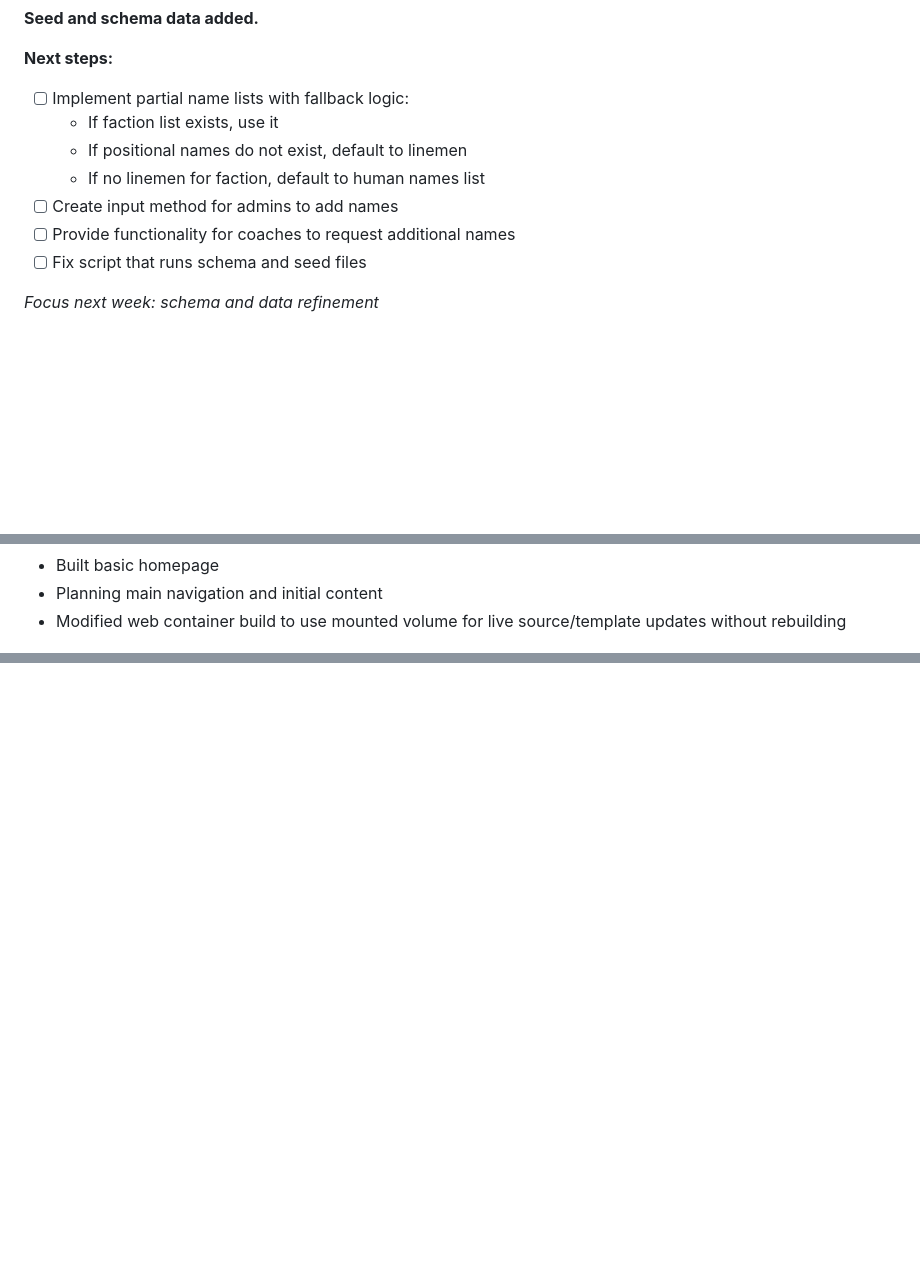
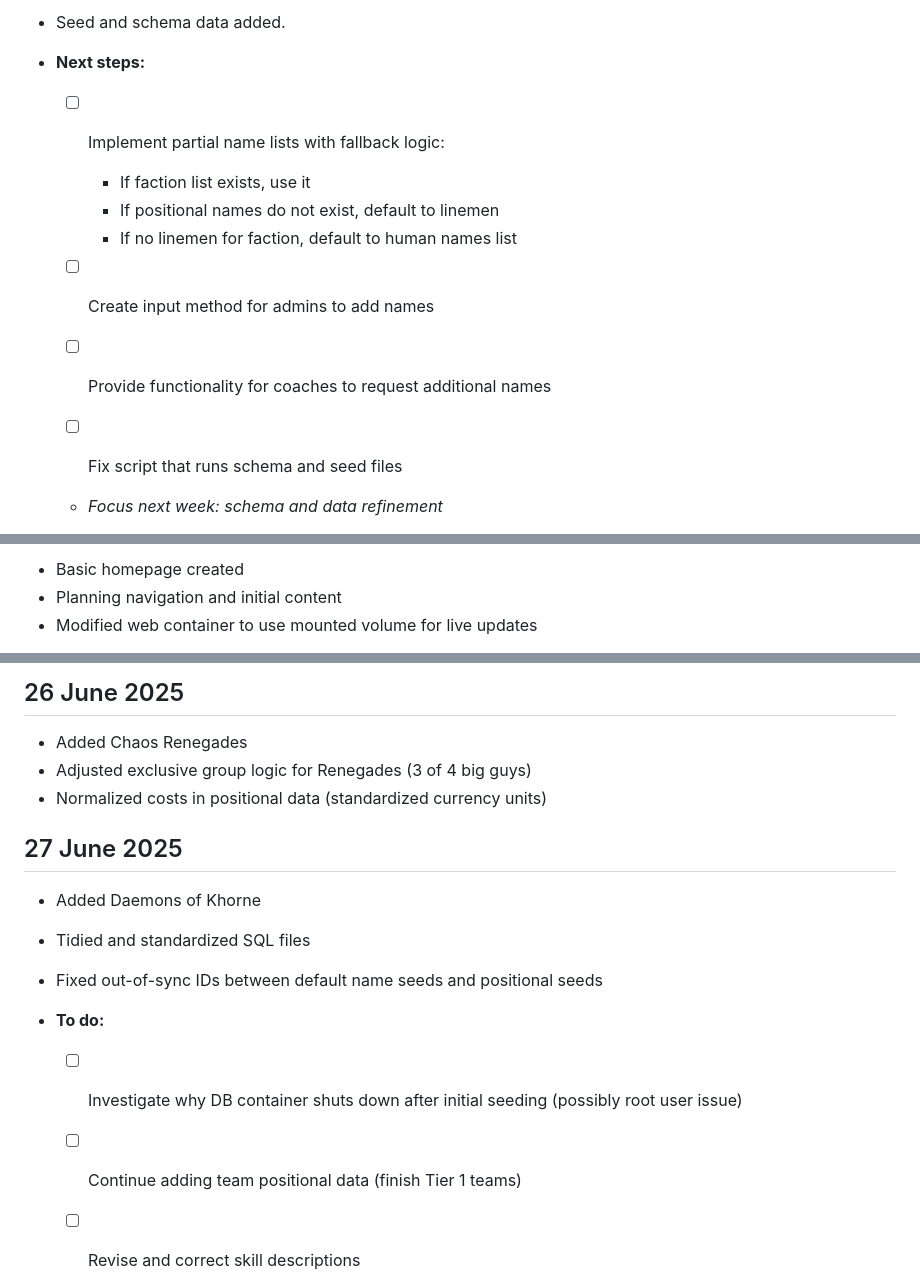
Before and after one commit to veasey/block-n-scroll, a Markdown page: LOG.md, 3 parts joined by grey strips. Rendered like a GitHub page; folded sections open; blank space fills up the shorter version.

```diff
--- a/LOG.md
+++ b/LOG.md
@@ -36,15 +39,14 @@
 
-**Seed and schema data added.**
+* Seed and schema data added.
+* **Next steps:**
 
-**Next steps:**
-- [ ] Implement partial name lists with fallback logic:
-  - If faction list exists, use it
-  - If positional names do not exist, default to linemen
-  - If no linemen for faction, default to human names list
-- [ ] Create input method for admins to add names
-- [ ] Provide functionality for coaches to request additional names
-- [ ] Fix script that runs schema and seed files
+  * [ ] Implement partial name lists with fallback logic:
 
-*Focus next week: schema and data refinement*
-</details>
+    * If faction list exists, use it
+    * If positional names do not exist, default to linemen
+    * If no linemen for faction, default to human names list
+  * [ ] Create input method for admins to add names
+  * [ ] Provide functionality for coaches to request additional names
+  * [ ] Fix script that runs schema and seed files
+  * *Focus next week: schema and data refinement*
 
@@ -97,6 +86,5 @@
 
-- Built basic homepage
-- Planning main navigation and initial content
-- Modified web container build to use mounted volume for live source/template updates without rebuilding
-</details>
+* Basic homepage created
+* Planning navigation and initial content
+* Modified web container to use mounted volume for live updates
 
@@ -212,0 +170,16 @@
+## 26 June 2025
+
+* Added Chaos Renegades
+* Adjusted exclusive group logic for Renegades (3 of 4 big guys)
+* Normalized costs in positional data (standardized currency units)
+
+## 27 June 2025
+
+* Added Daemons of Khorne
+* Tidied and standardized SQL files
+* Fixed out-of-sync IDs between default name seeds and positional seeds
+* **To do:**
+
+  * [ ] Investigate why DB container shuts down after initial seeding (possibly root user issue)
+  * [ ] Continue adding team positional data (finish Tier 1 teams)
+  * [ ] Revise and correct skill descriptions
```
Also changed, not shown: other parts of LOG.md (+90 -131 lines).
